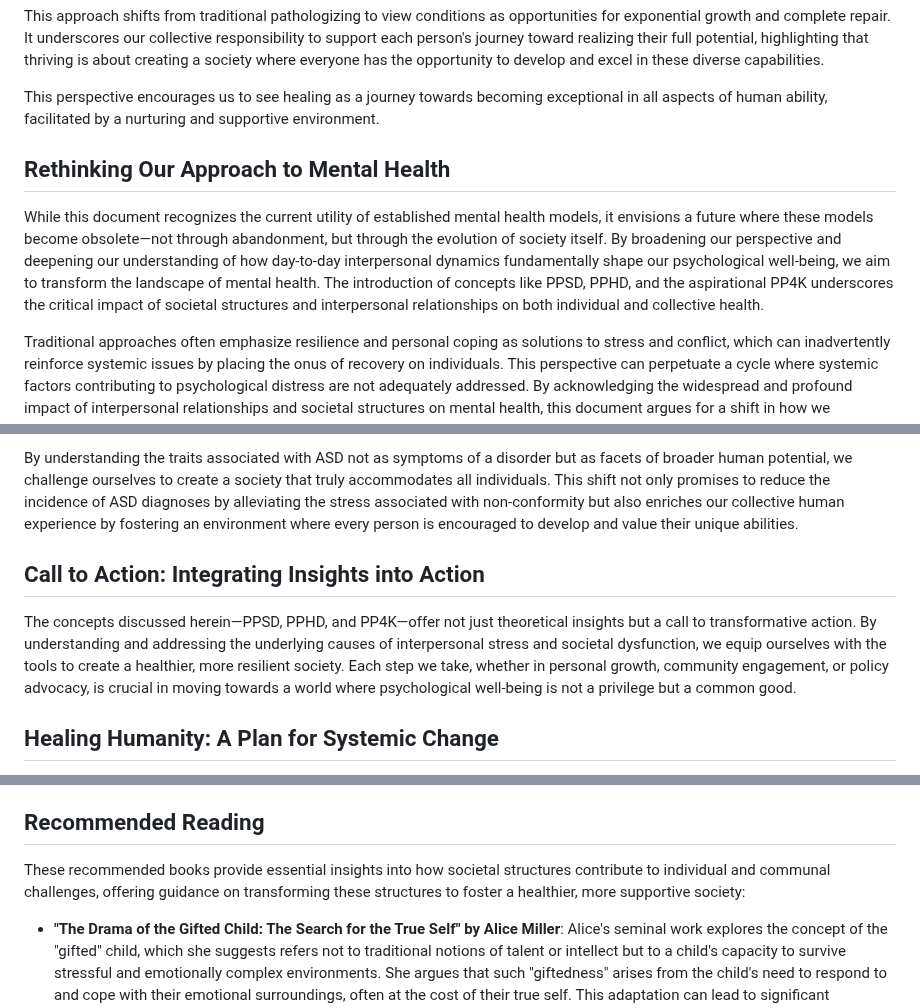
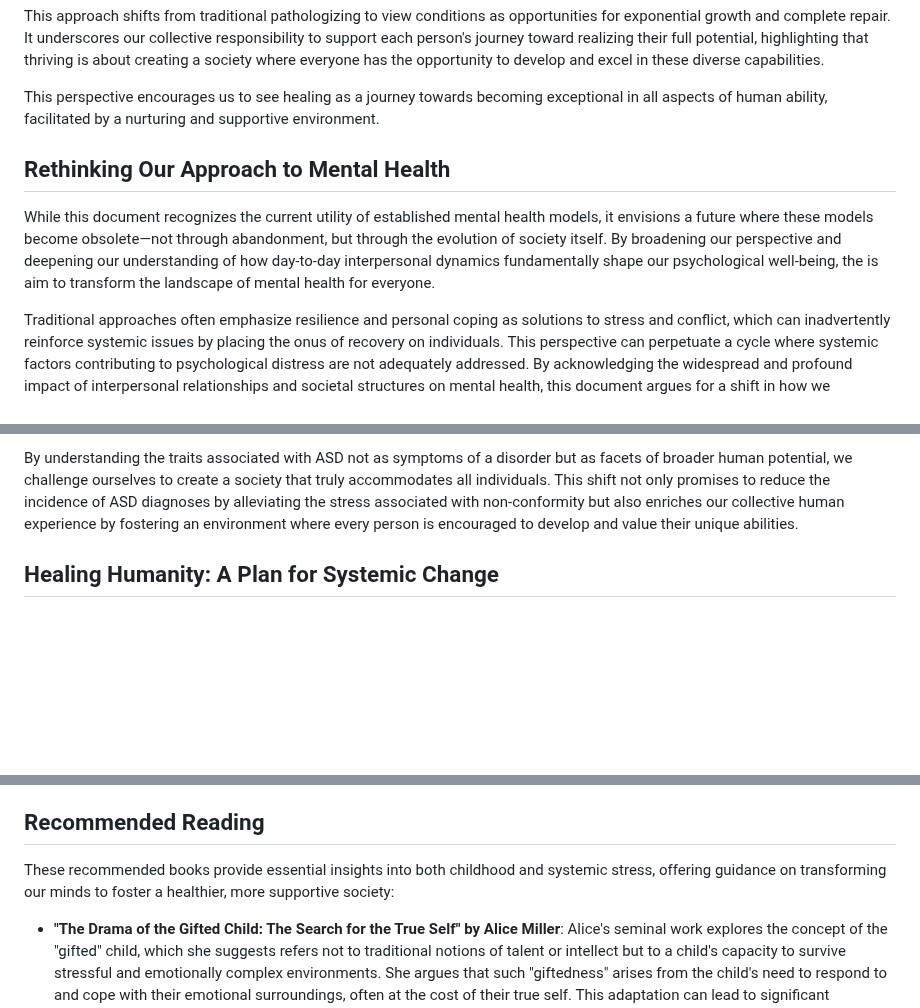
Before and after one commit to beakbahama/log, a Markdown page: docs/stress.md, 3 parts joined by grey strips. Rendered like a GitHub page; blank space fills up the shorter version.

```diff
--- a/docs/stress.md
+++ b/docs/stress.md
@@ -70,8 +76,9 @@ This approach shifts from traditional pathologizing to view conditions as opport
 This perspective encourages us to see healing as a journey towards becoming exceptional in all aspects of human ability, facilitated by a nurturing and supportive environment.
 
 
+
 ## Rethinking Our Approach to Mental Health
-While this document recognizes the current utility of established mental health models, it envisions a future where these models become obsolete—not through abandonment, but through the evolution of society itself. By broadening our perspective and deepening our understanding of how day-to-day interpersonal dynamics fundamentally shape our psychological well-being, we aim to transform the landscape of mental health. The introduction of concepts like PPSD, PPHD, and the aspirational PP4K underscores the critical impact of societal structures and interpersonal relationships on both individual and collective health.
+While this document recognizes the current utility of established mental health models, it envisions a future where these models become obsolete—not through abandonment, but through the evolution of society itself. By broadening our perspective and deepening our understanding of how day-to-day interpersonal dynamics fundamentally shape our psychological well-being, the is aim to transform the landscape of mental health for everyone.
 
 Traditional approaches often emphasize resilience and personal coping as solutions to stress and conflict, which can inadvertently reinforce systemic issues by placing the onus of recovery on individuals. This perspective can perpetuate a cycle where systemic factors contributing to psychological distress are not adequately addressed. By acknowledging the widespread and profound impact of interpersonal relationships and societal structures on mental health, this document argues for a shift in how we understand and respond to psychological distress.
 
@@ -166,11 +177,6 @@ By understanding the traits associated with ASD not as symptoms of a disorder bu
 
 
 
-## Call to Action: Integrating Insights into Action
-The concepts discussed herein—PPSD, PPHD, and PP4K—offer not just theoretical insights but a call to transformative action. By understanding and addressing the underlying causes of interpersonal stress and societal dysfunction, we equip ourselves with the tools to create a healthier, more resilient society. Each step we take, whether in personal growth, community engagement, or policy advocacy, is crucial in moving towards a world where psychological well-being is not a privilege but a common good.
-
-
-
 ## Healing Humanity: A Plan for Systemic Change
 In the exploration of the complex dynamics of PPSD and PPHD, it becomes clear that more than theoretical understanding is needed. Addressing these deep-rooted issues requires actionable solutions capable of transforming societal structures and interpersonal relationships on a global scale. The [Global Institution (GI)](https://whomanatee.org) plan offers such a solution, providing a comprehensive framework for systemic change. This plan is aimed at restructuring interpersonal relationships to support psychological health and societal well-being, aligning with the ideals of PP4K—kinship, knowledge, kindness, and keystone habits. The GI plan serves as a practical roadmap, guiding all strategic initiatives toward achieving this improved state, where every member of society can thrive in a supportive and enriched environment.
 
@@ -225,7 +233,7 @@ As we move forward, this document serves as a call to action for everyone—from
 
 
 ## Recommended Reading
-These recommended books provide essential insights into how societal structures contribute to individual and communal challenges, offering guidance on transforming these structures to foster a healthier, more supportive society:
+These recommended books provide essential insights into both childhood and systemic stress, offering guidance on transforming our minds to foster a healthier, more supportive society:
 
 - **"The Drama of the Gifted Child: The Search for the True Self" by Alice Miller**: Alice's seminal work explores the concept of the "gifted" child, which she suggests refers not to traditional notions of talent or intellect but to a child's capacity to survive stressful and emotionally complex environments. She argues that such "giftedness" arises from the child's need to respond to and cope with their emotional surroundings, often at the cost of their true self. This adaptation can lead to significant psychological challenges later in life. The book, also published under the title "Prisoners of Childhood," provides crucial insights into how seemingly ordinary childhood environments contribute to the formation of stress-related behaviors observed in adulthood.
 
```
Also changed, not shown: other parts of docs/stress.md (+24 -6 lines).
